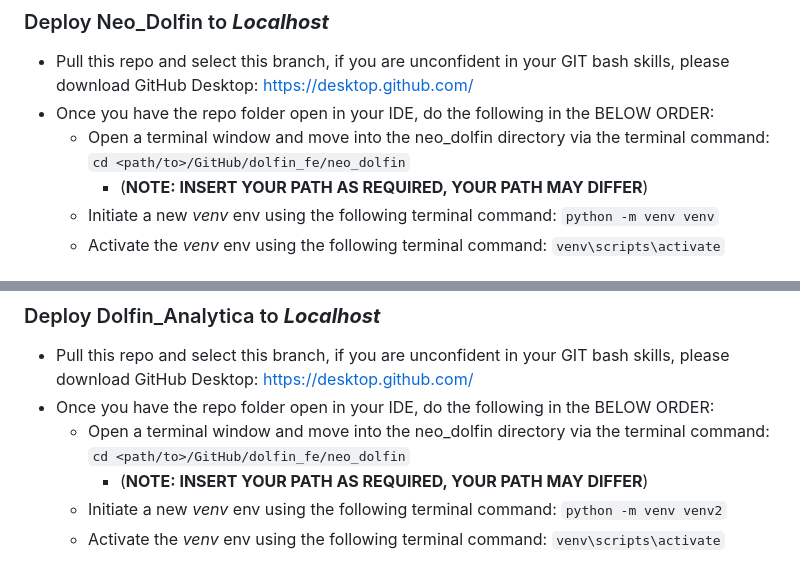
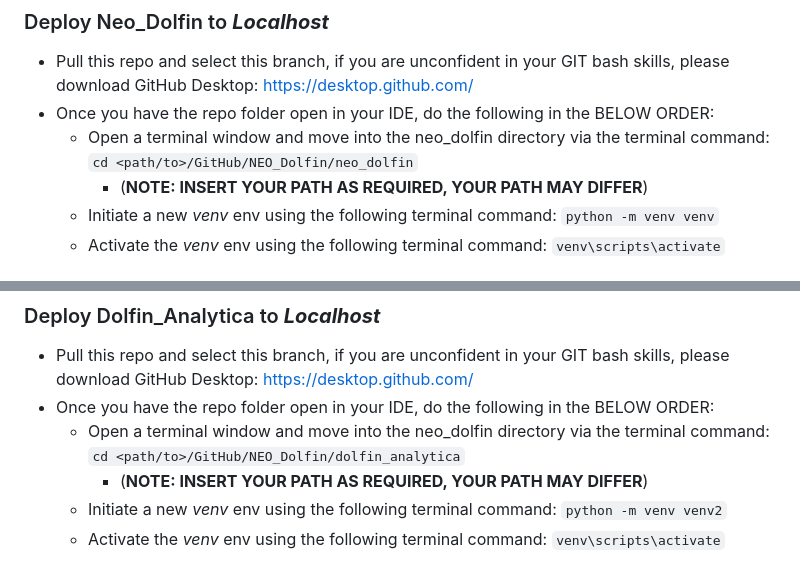
Before and after one commit to DataBytes-Organisation/Neo_Dolfin, a Markdown page: README.md, 2 parts joined by grey strips. Drawn GitHub-style.

````diff
--- a/README.md
+++ b/README.md
@@ -73,7 +73,7 @@ git push origin your-branch-name --force
 ### Deploy Neo_Dolfin to ***Localhost***
 * Pull this repo and select this branch, if you are unconfident in your GIT bash skills, please download GitHub Desktop: https://desktop.github.com/
 * Once you have the repo folder open in your IDE, do the following in the BELOW ORDER:
-	* Open a terminal window and move into the neo_dolfin directory via the terminal command: ```cd <path/to>/GitHub/dolfin_fe/neo_dolfin```
+	* Open a terminal window and move into the neo_dolfin directory via the terminal command: ```cd <path/to>/GitHub/NEO_Dolfin/neo_dolfin```
  		* (**NOTE: INSERT YOUR PATH AS REQUIRED, YOUR PATH MAY DIFFER**)
   * Initiate a new *venv* env using the following terminal command: ```python -m venv venv```
   * Activate the *venv* env using the following terminal command: ```venv\scripts\activate```
@@ -86,7 +86,7 @@ git push origin your-branch-name --force
 ### Deploy Dolfin_Analytica to ***Localhost***
 * Pull this repo and select this branch, if you are unconfident in your GIT bash skills, please download GitHub Desktop: https://desktop.github.com/
 * Once you have the repo folder open in your IDE, do the following in the BELOW ORDER:
-	* Open a terminal window and move into the neo_dolfin directory via the terminal command: ```cd <path/to>/GitHub/dolfin_fe/neo_dolfin```
+	* Open a terminal window and move into the neo_dolfin directory via the terminal command: ```cd <path/to>/GitHub/NEO_Dolfin/dolfin_analytica```
  		* (**NOTE: INSERT YOUR PATH AS REQUIRED, YOUR PATH MAY DIFFER**)
   * Initiate a new *venv* env using the following terminal command: ```python -m venv venv2```
   * Activate the *venv* env using the following terminal command: ```venv\scripts\activate```
````
